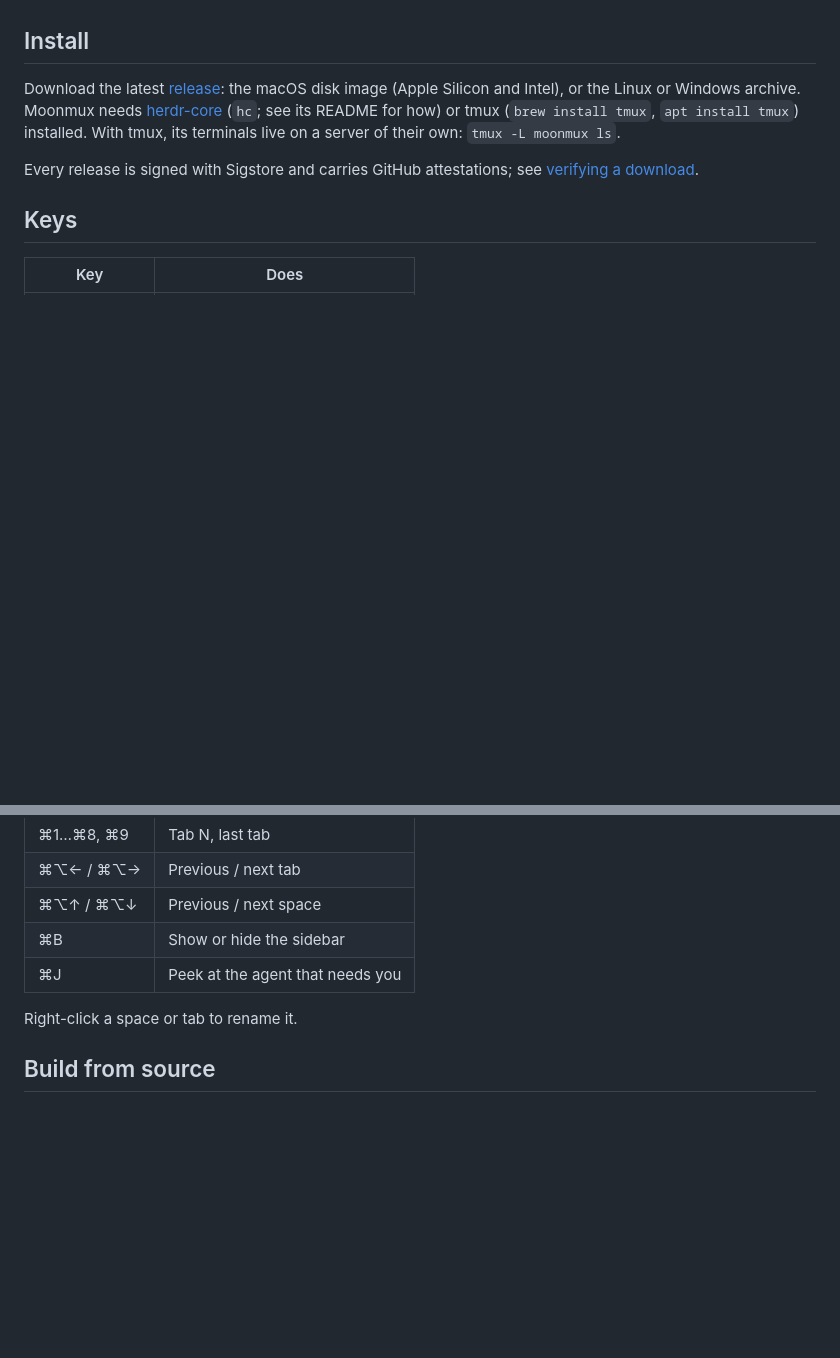
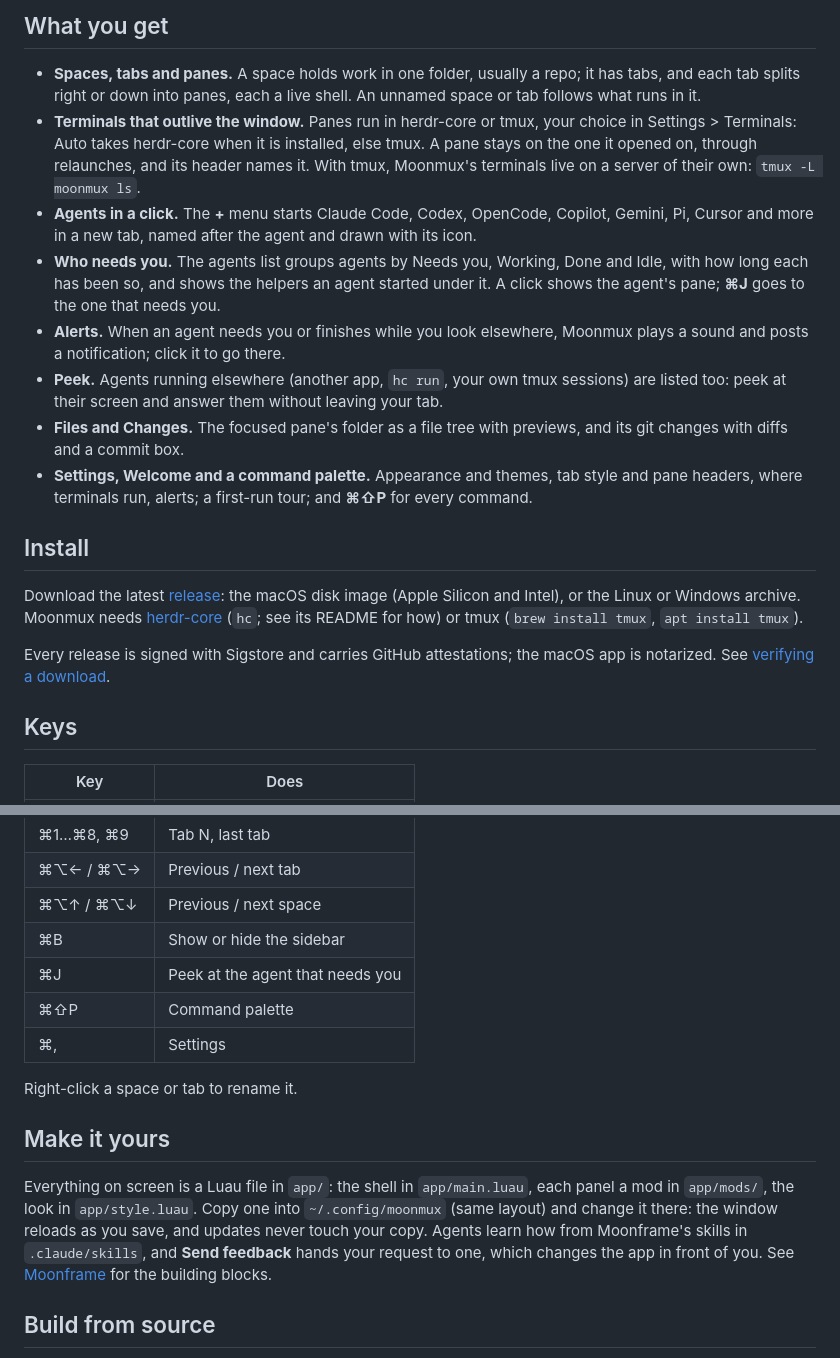
Before and after one commit to moonframehq/moonmux, a Markdown page: README.md, 2 parts joined by grey strips. Rendered like a GitHub page; blank space fills up the shorter version.

```diff
--- a/README.md
+++ b/README.md
@@ -29,3 +70,30 @@ herdr-core terminals, and the status line](docs/screenshots/herdr.png)
+## What you get
+
+- **Spaces, tabs and panes.** A space holds work in one folder, usually a
+  repo; it has tabs, and each tab splits right or down into panes, each a
+  live shell. An unnamed space or tab follows what runs in it.
+- **Terminals that outlive the window.** Panes run in herdr-core or tmux,
+  your choice in Settings > Terminals: Auto takes herdr-core when it is
+  installed, else tmux. A pane stays on the one it opened on, through
+  relaunches, and its header names it. With tmux, Moonmux's terminals live on
+  a server of their own: `tmux -L moonmux ls`.
+- **Agents in a click.** The **+** menu starts Claude Code, Codex, OpenCode,
+  Copilot, Gemini, Pi, Cursor and more in a new tab, named after the agent
+  and drawn with its icon.
+- **Who needs you.** The agents list groups agents by Needs you, Working,
+  Done and Idle, with how long each has been so, and shows the helpers an
+  agent started under it. A click shows the agent's pane; **⌘J** goes to the
+  one that needs you.
+- **Alerts.** When an agent needs you or finishes while you look elsewhere,
+  Moonmux plays a sound and posts a notification; click it to go there.
+- **Peek.** Agents running elsewhere (another app, `hc run`, your own tmux
+  sessions) are listed too: peek at their screen and answer them without
+  leaving your tab.
+- **Files and Changes.** The focused pane's folder as a file tree with
+  previews, and its git changes with diffs and a commit box.
+- **Settings, Welcome and a command palette.** Appearance and themes, tab
+  style and pane headers, where terminals run, alerts; a first-run tour; and
+  **⌘⇧P** for every command.
 
 ## Install
 
@@ -33,10 +101,10 @@ Download the latest [release](https://github.com/penso/moonmux/releases):
 the macOS disk image (Apple Silicon and Intel), or the Linux or Windows
 archive. Moonmux needs [herdr-core](https://github.com/herdrdev/herdr-core)
 (`hc`; see its README for how) or tmux (`brew install tmux`,
-`apt install tmux`) installed. With tmux, its terminals live on a server of
-their own: `tmux -L moonmux ls`.
+`apt install tmux`).
 
-Every release is signed with Sigstore and carries GitHub attestations; see
+Every release is signed with Sigstore and carries GitHub attestations; the
+macOS app is notarized. See
 [verifying a download](docs/releasing.md#verifying-a-download).
 
 ## Keys
@@ -52,8 +120,20 @@ Every release is signed with Sigstore and carries GitHub attestations; see
 | ⌘⌥↑ / ⌘⌥↓ | Previous / next space |
 | ⌘B | Show or hide the sidebar |
 | ⌘J | Peek at the agent that needs you |
+| ⌘⇧P | Command palette |
+| ⌘, | Settings |
 
 Right-click a space or tab to rename it.
+
+## Make it yours
+
+Everything on screen is a Luau file in `app/`: the shell in `app/main.luau`,
+each panel a mod in `app/mods/`, the look in `app/style.luau`. Copy one into
+`~/.config/moonmux` (same layout) and change it there: the window reloads as
+you save, and updates never touch your copy. Agents learn how from
+Moonframe's skills in `.claude/skills`, and **Send feedback** hands your
+request to one, which changes the app in front of you. See
+[Moonframe](https://github.com/penso/moonframe) for the building blocks.
 
 ## Build from source
 
```
Also changed, not shown: other parts of README.md (+65 -24 lines), docs/screenshots/changes.png (added), docs/screenshots/dark.png (added), docs/screenshots/herdr.png (deleted), docs/screenshots/new-menu.png (added), docs/screenshots/settings.png (added), docs/screenshots/window.png (added).
